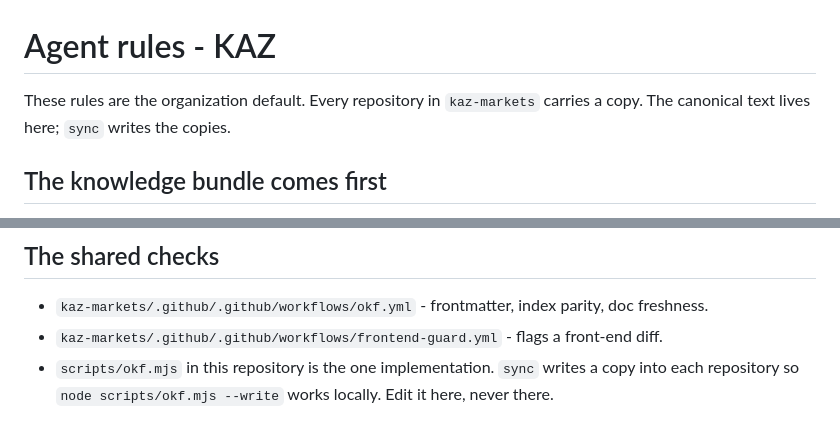
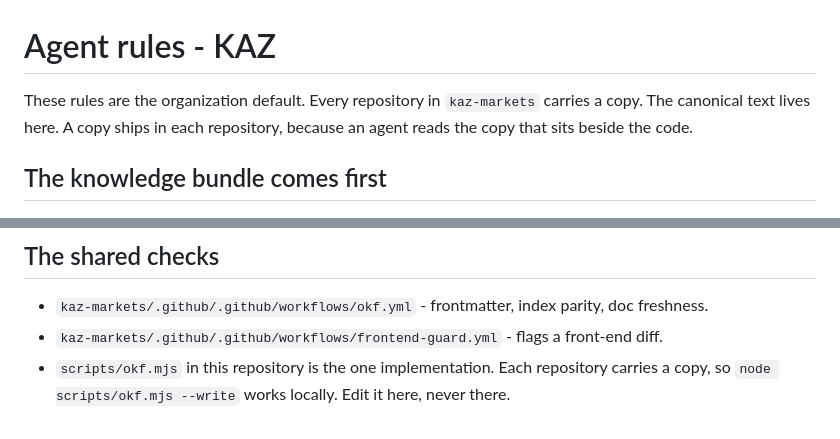
Before and after one commit to kaz-markets/prediction-markets-report, a Markdown page: AGENTS.md, 2 parts joined by grey strips. Drawn GitHub-style.

Commit message:
Sync the org rules

```diff
--- a/AGENTS.md
+++ b/AGENTS.md
@@ -1,7 +1,8 @@
 # Agent rules - KAZ
 
 These rules are the organization default. Every repository in `kaz-markets` carries a copy.
-The canonical text lives here; `sync` writes the copies.
+The canonical text lives here. A copy ships in each repository, because an agent reads the
+copy that sits beside the code.
 
 ## The knowledge bundle comes first
 
@@ -127,5 +128,5 @@ Everything else in `docs/` is stable and edited in place.
 
 - `kaz-markets/.github/.github/workflows/okf.yml` - frontmatter, index parity, doc freshness.
 - `kaz-markets/.github/.github/workflows/frontend-guard.yml` - flags a front-end diff.
-- `scripts/okf.mjs` in this repository is the one implementation. `sync` writes a copy into
-  each repository so `node scripts/okf.mjs --write` works locally. Edit it here, never there.
+- `scripts/okf.mjs` in this repository is the one implementation. Each repository carries a
+  copy, so `node scripts/okf.mjs --write` works locally. Edit it here, never there.
```
